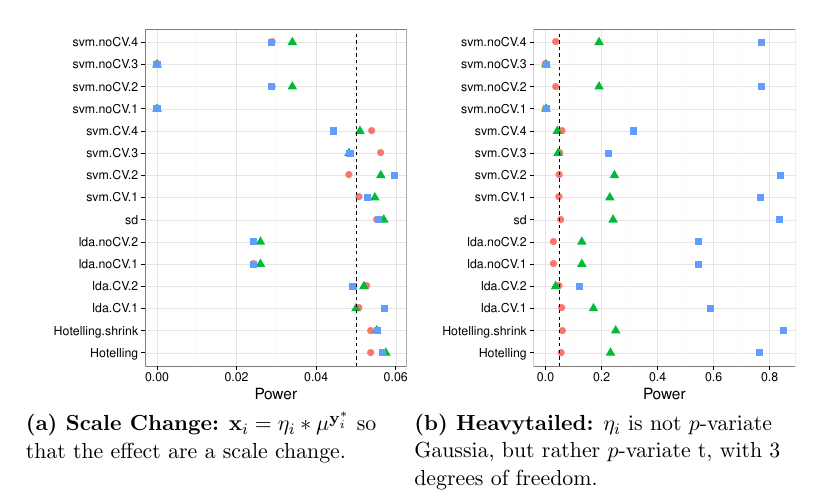
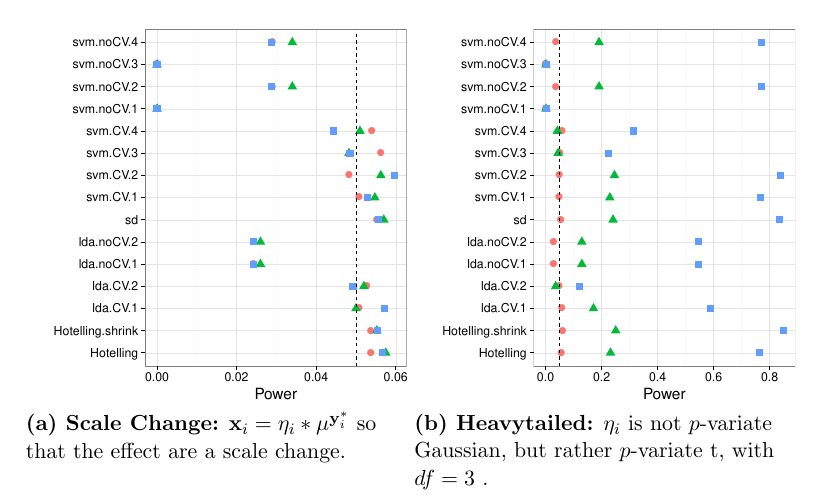
Before and after one commit to johnros/permuting_accuracy, a LaTeX paper (permuting_accuracy.tex): part of page 20 of 22, cut so that both start at the same text. Compiled offline with pdfLaTeX.

Commit message:
captions

```diff
--- a/permuting_accuracy.tex
+++ b/permuting_accuracy.tex
@@ -634,7 +634,7 @@ The reported power is the proportion of replication where the permutation p-valu
 	\begin{subfigure}{.5\textwidth}
 	  \centering
 	  \includegraphics[width=1\linewidth]{"art/2016-08-04 19:32:17"}
-	  \caption{\textbf{Heavytailed:} $\eta_i$ is not $p$-variate Gaussia, but rather $p$-variate t, with $3$ degrees of freedom.  }
+	  \caption{\textbf{Heavytailed:} $\eta_i$ is not $p$-variate Gaussian, but rather $p$-variate t, with $df=3$ .  }
 	\label{fig:t_null}
 	\end{subfigure}
 \end{figure}
```
Also changed, not shown: permuting_accuracy.pdf.
